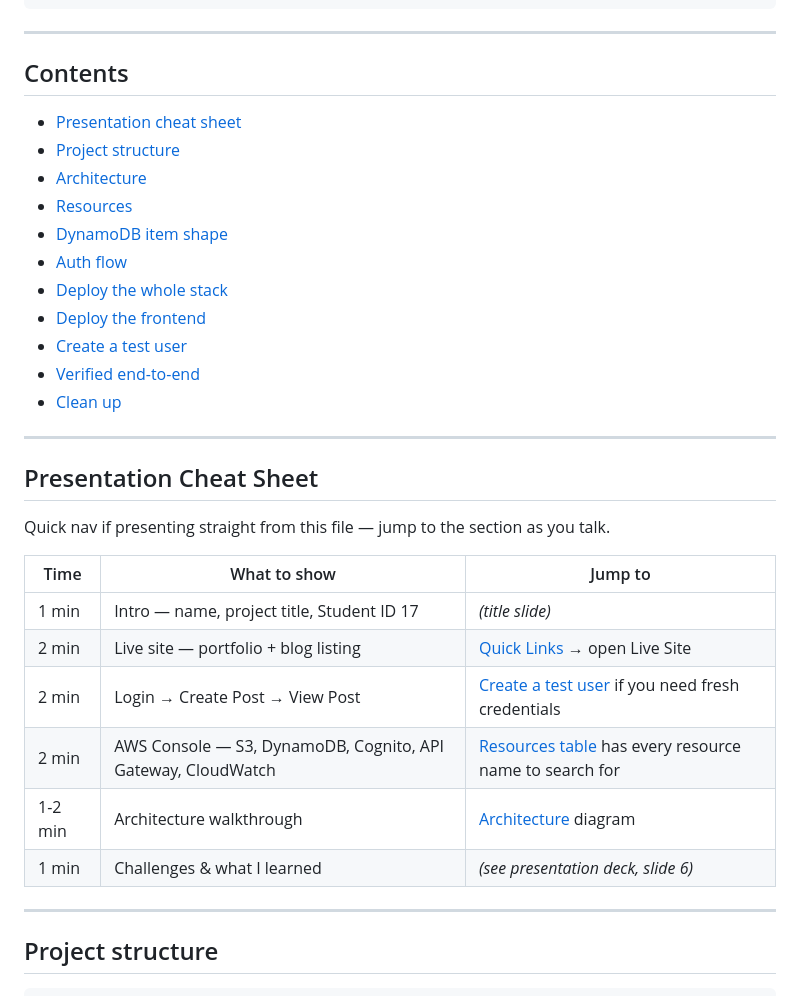
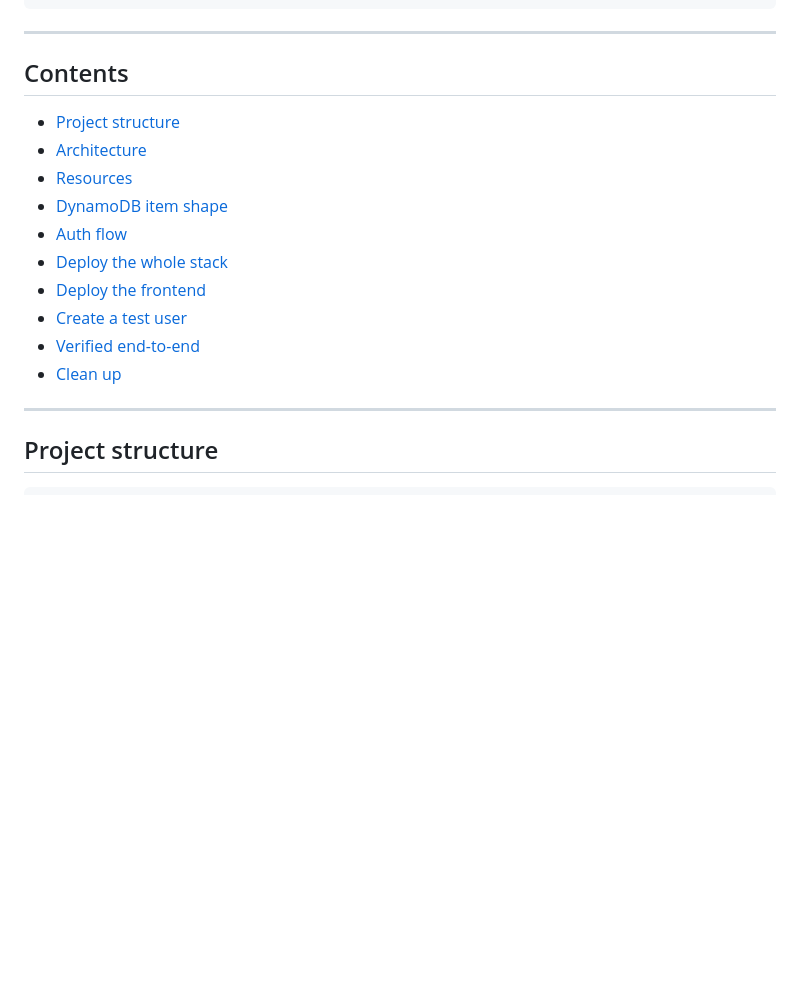
Before and after one commit to KamalBanjade/awsProject, a Markdown page: README.md, the part around the change. Drawn GitHub-style; blank space fills up the shorter version.

Commit message:
update README
Removed the Presentation Cheat Sheet section from the README.

```diff
--- a/README.md
+++ b/README.md
@@ -23,7 +23,6 @@ COGNITO_CLIENT_ID = "70esjptmm2h3anlo9o74ds8v9a";
 ---
 
 ## Contents
-- [Presentation cheat sheet](#presentation-cheat-sheet)
 - [Project structure](#project-structure)
 - [Architecture](#architecture)
 - [Resources](#resources-all-named-with-student-id-17)
@@ -34,21 +33,6 @@ COGNITO_CLIENT_ID = "70esjptmm2h3anlo9o74ds8v9a";
 - [Create a test user](#create-a-test-user-for-demo-login)
 - [Verified end-to-end](#verified-end-to-end)
 - [Clean up](#clean-up-after-recording-demo-material)
-
----
-
-## Presentation Cheat Sheet
-
-Quick nav if presenting straight from this file — jump to the section as you talk.
-
-| Time | What to show | Jump to |
-|---|---|---|
-| 1 min | Intro — name, project title, Student ID 17 | *(title slide)* |
-| 2 min | Live site — portfolio + blog listing | [Quick Links](#quick-links-for-live-demo) → open Live Site |
-| 2 min | Login → Create Post → View Post | [Create a test user](#create-a-test-user-for-demo-login) if you need fresh credentials |
-| 2 min | AWS Console — S3, DynamoDB, Cognito, API Gateway, CloudWatch | [Resources table](#resources-all-named-with-student-id-17) has every resource name to search for |
-| 1-2 min | Architecture walkthrough | [Architecture](#architecture) diagram |
-| 1 min | Challenges & what I learned | *(see presentation deck, slide 6)* |
 
 ---
 
```
